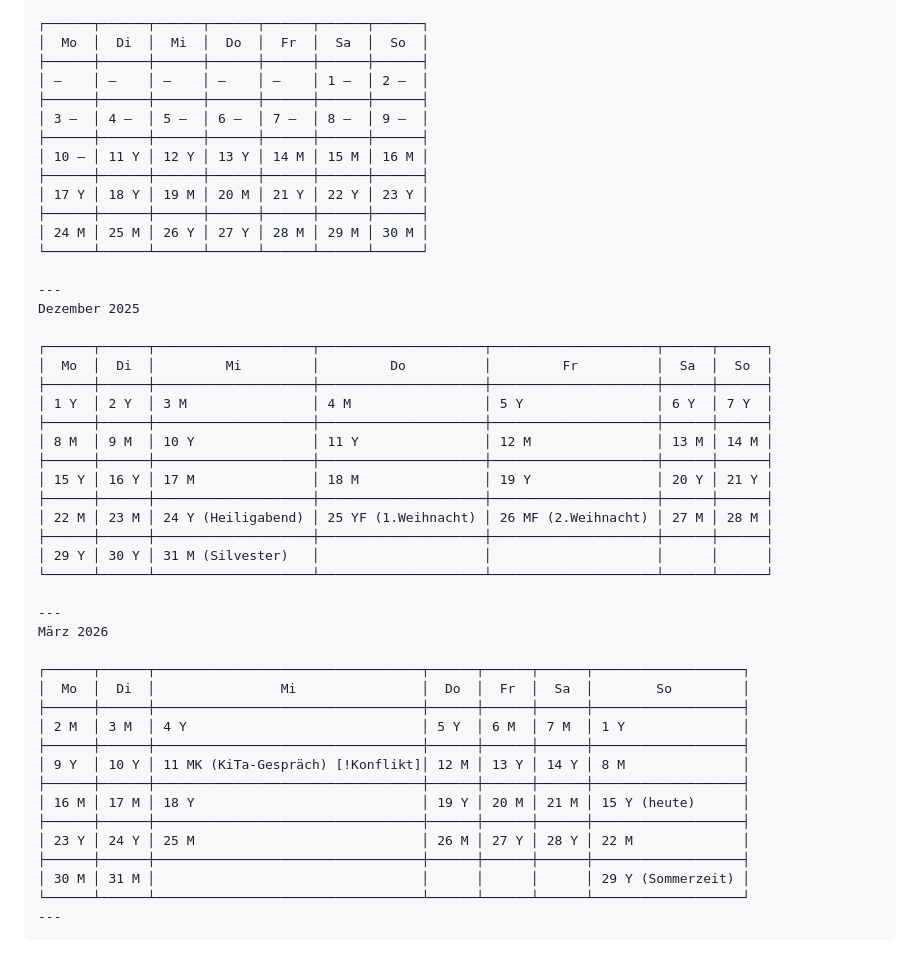
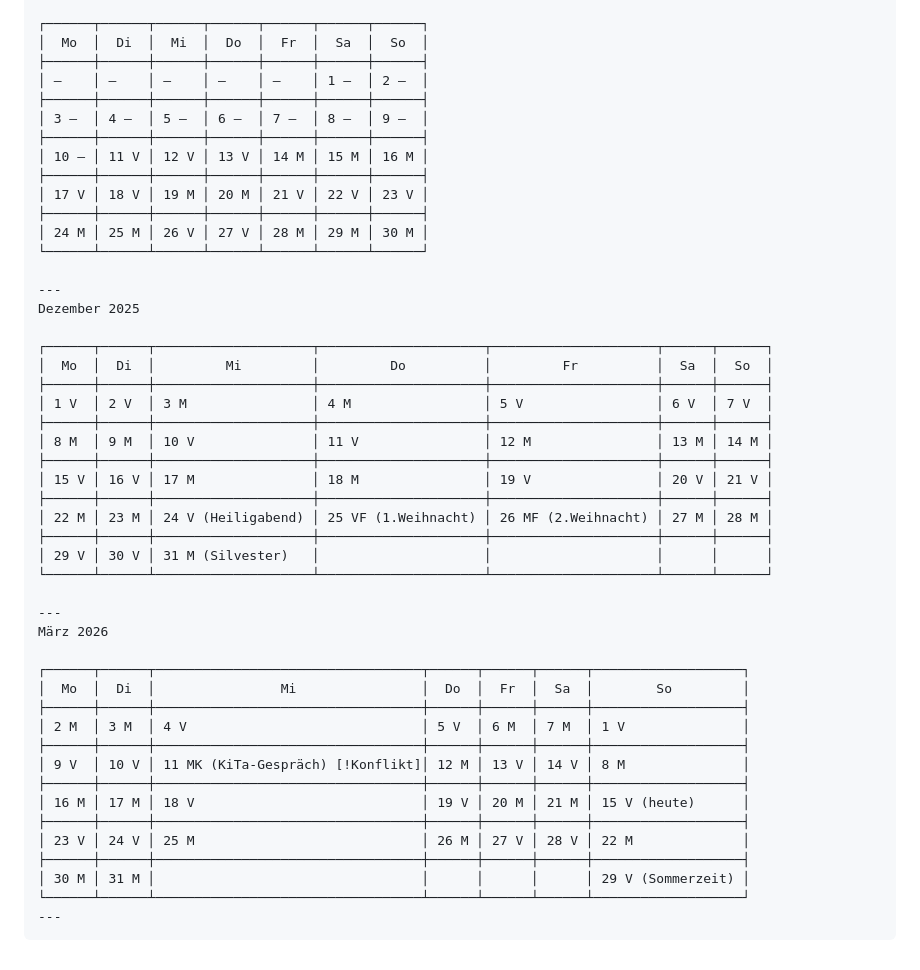
Before and after one commit to szymansk/familiengericht_skill, a Markdown page: references/kalender.md, the part around one of its changes. Drawn GitHub-style.

Commit message:
fix(kalender): Y → V (Vater statt Platzhalter-Y)
Co-Authored-By: Claude Sonnet 4.6 <noreply@anthropic.com>

````diff
--- a/references/kalender.md
+++ b/references/kalender.md
@@ -117,11 +117,11 @@ November 2025 (Wechselmodell-Start: 11.11.)
 ├──────┼──────┼──────┼──────┼──────┼──────┼──────┤
 │ 3 —  │ 4 —  │ 5 —  │ 6 —  │ 7 —  │ 8 —  │ 9 —  │
 ├──────┼──────┼──────┼──────┼──────┼──────┼──────┤
-│ 10 — │ 11 Y │ 12 Y │ 13 Y │ 14 M │ 15 M │ 16 M │
+│ 10 — │ 11 V │ 12 V │ 13 V │ 14 M │ 15 M │ 16 M │
 ├──────┼──────┼──────┼──────┼──────┼──────┼──────┤
-│ 17 Y │ 18 Y │ 19 M │ 20 M │ 21 Y │ 22 Y │ 23 Y │
+│ 17 V │ 18 V │ 19 M │ 20 M │ 21 V │ 22 V │ 23 V │
 ├──────┼──────┼──────┼──────┼──────┼──────┼──────┤
-│ 24 M │ 25 M │ 26 Y │ 27 Y │ 28 M │ 29 M │ 30 M │
+│ 24 M │ 25 M │ 26 V │ 27 V │ 28 M │ 29 M │ 30 M │
 └──────┴──────┴──────┴──────┴──────┴──────┴──────┘
 
 ---
@@ -130,15 +130,15 @@ Dezember 2025
 ┌──────┬──────┬────────────────────┬─────────────────────┬─────────────────────┬──────┬──────┐
 │  Mo  │  Di  │         Mi         │         Do          │         Fr          │  Sa  │  So  │
 ├──────┼──────┼────────────────────┼─────────────────────┼─────────────────────┼──────┼──────┤
-│ 1 Y  │ 2 Y  │ 3 M                │ 4 M                 │ 5 Y                 │ 6 Y  │ 7 Y  │
+│ 1 V  │ 2 V  │ 3 M                │ 4 M                 │ 5 V                 │ 6 V  │ 7 V  │
 ├──────┼──────┼────────────────────┼─────────────────────┼─────────────────────┼──────┼──────┤
-│ 8 M  │ 9 M  │ 10 Y               │ 11 Y                │ 12 M                │ 13 M │ 14 M │
+│ 8 M  │ 9 M  │ 10 V               │ 11 V                │ 12 M                │ 13 M │ 14 M │
 ├──────┼──────┼────────────────────┼─────────────────────┼─────────────────────┼──────┼──────┤
-│ 15 Y │ 16 Y │ 17 M               │ 18 M                │ 19 Y                │ 20 Y │ 21 Y │
+│ 15 V │ 16 V │ 17 M               │ 18 M                │ 19 V                │ 20 V │ 21 V │
 ├──────┼──────┼────────────────────┼─────────────────────┼─────────────────────┼──────┼──────┤
-│ 22 M │ 23 M │ 24 Y (Heiligabend) │ 25 YF (1.Weihnacht) │ 26 MF (2.Weihnacht) │ 27 M │ 28 M │
+│ 22 M │ 23 M │ 24 V (Heiligabend) │ 25 VF (1.Weihnacht) │ 26 MF (2.Weihnacht) │ 27 M │ 28 M │
 ├──────┼──────┼────────────────────┼─────────────────────┼─────────────────────┼──────┼──────┤
-│ 29 Y │ 30 Y │ 31 M (Silvester)   │                     │                     │      │      │
+│ 29 V │ 30 V │ 31 M (Silvester)   │                     │                     │      │      │
 └──────┴──────┴────────────────────┴─────────────────────┴─────────────────────┴──────┴──────┘
 
 ---
@@ -147,15 +147,15 @@ März 2026
 ┌──────┬──────┬──────────────────────────────────┬──────┬──────┬──────┬───────────────────┐
 │  Mo  │  Di  │                Mi                │  Do  │  Fr  │  Sa  │        So         │
 ├──────┼──────┼──────────────────────────────────┼──────┼──────┼──────┼───────────────────┤
-│ 2 M  │ 3 M  │ 4 Y                              │ 5 Y  │ 6 M  │ 7 M  │ 1 Y               │
+│ 2 M  │ 3 M  │ 4 V                              │ 5 V  │ 6 M  │ 7 M  │ 1 V               │
 ├──────┼──────┼──────────────────────────────────┼──────┼──────┼──────┼───────────────────┤
-│ 9 Y  │ 10 Y │ 11 MK (KiTa-Gespräch) [!Konflikt]│ 12 M │ 13 Y │ 14 Y │ 8 M               │
+│ 9 V  │ 10 V │ 11 MK (KiTa-Gespräch) [!Konflikt]│ 12 M │ 13 V │ 14 V │ 8 M               │
 ├──────┼──────┼──────────────────────────────────┼──────┼──────┼──────┼───────────────────┤
-│ 16 M │ 17 M │ 18 Y                             │ 19 Y │ 20 M │ 21 M │ 15 Y (heute)      │
+│ 16 M │ 17 M │ 18 V                             │ 19 V │ 20 M │ 21 M │ 15 V (heute)      │
 ├──────┼──────┼──────────────────────────────────┼──────┼──────┼──────┼───────────────────┤
-│ 23 Y │ 24 Y │ 25 M                             │ 26 M │ 27 Y │ 28 Y │ 22 M              │
+│ 23 V │ 24 V │ 25 M                             │ 26 M │ 27 V │ 28 V │ 22 M              │
 ├──────┼──────┼──────────────────────────────────┼──────┼──────┼──────┼───────────────────┤
-│ 30 M │ 31 M │                                  │      │      │      │ 29 Y (Sommerzeit) │
+│ 30 M │ 31 M │                                  │      │      │      │ 29 V (Sommerzeit) │
 └──────┴──────┴──────────────────────────────────┴──────┴──────┴──────┴───────────────────┘
 ---
 ```
````
Also changed, not shown: other parts of references/kalender.md (+2 -2 lines), 1 other file.
